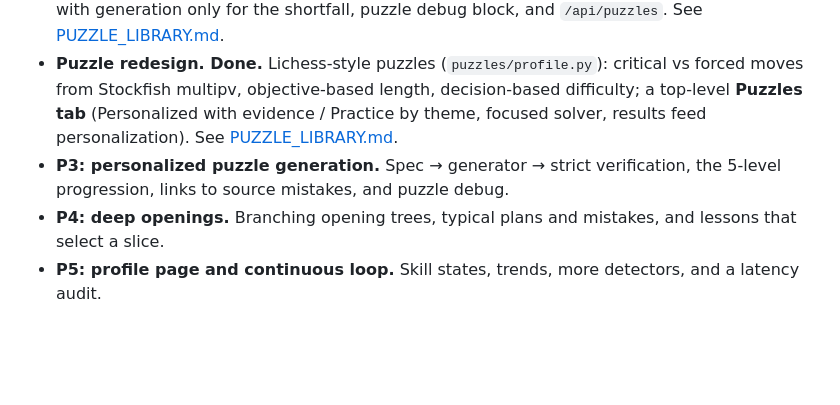
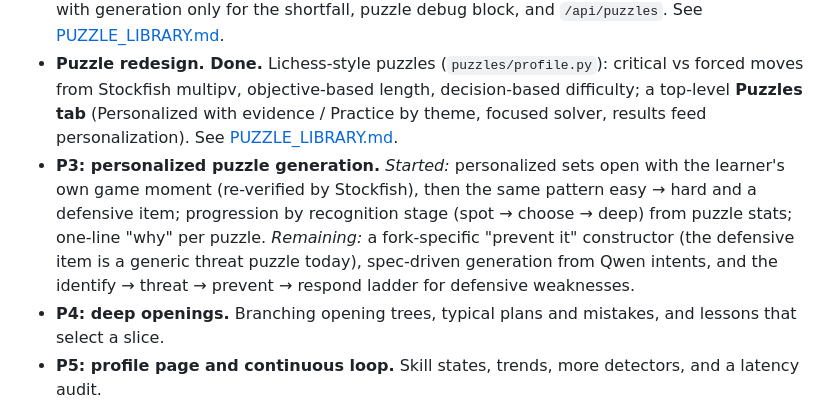
Before and after one commit to Raaniscool/ChessAI, a Markdown page: docs/ROADMAP_TRAINING_LOOP.md, the part around the change. Rendered like a GitHub page; blank space fills up the shorter version.

```diff
--- a/docs/ROADMAP_TRAINING_LOOP.md
+++ b/docs/ROADMAP_TRAINING_LOOP.md
@@ -51,8 +51,12 @@ comes with tests. Rules that hold everywhere:
   forced moves from Stockfish multipv, objective-based length, decision-based difficulty;
   a top-level **Puzzles tab** (Personalized with evidence / Practice by theme, focused
   solver, results feed personalization). See [PUZZLE_LIBRARY.md](PUZZLE_LIBRARY.md).
-- **P3: personalized puzzle generation.** Spec → generator → strict verification, the 5-level
-  progression, links to source mistakes, and puzzle debug.
+- **P3: personalized puzzle generation.** *Started:* personalized sets open with the learner's
+  own game moment (re-verified by Stockfish), then the same pattern easy → hard and a defensive
+  item; progression by recognition stage (spot → choose → deep) from puzzle stats; one-line
+  "why" per puzzle. *Remaining:* a fork-specific "prevent it" constructor (the defensive item
+  is a generic threat puzzle today), spec-driven generation from Qwen intents, and the
+  identify → threat → prevent → respond ladder for defensive weaknesses.
 - **P4: deep openings.** Branching opening trees, typical plans and mistakes, and lessons that
   select a slice.
 - **P5: profile page and continuous loop.** Skill states, trends, more detectors, and a
```
Also changed, not shown: docs/PUZZLE_LIBRARY.md (+53 -7 lines).
